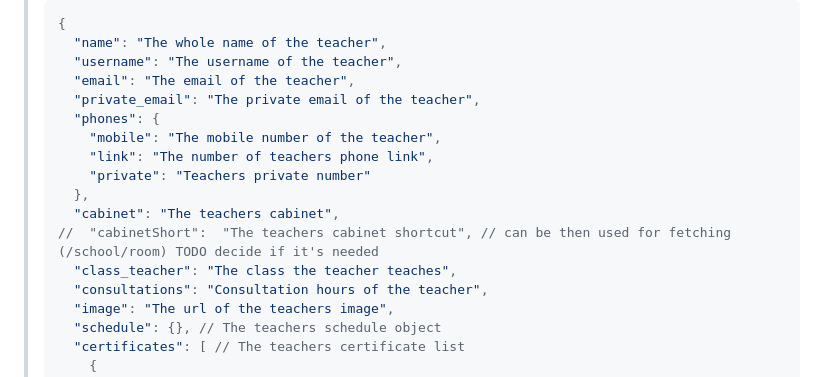
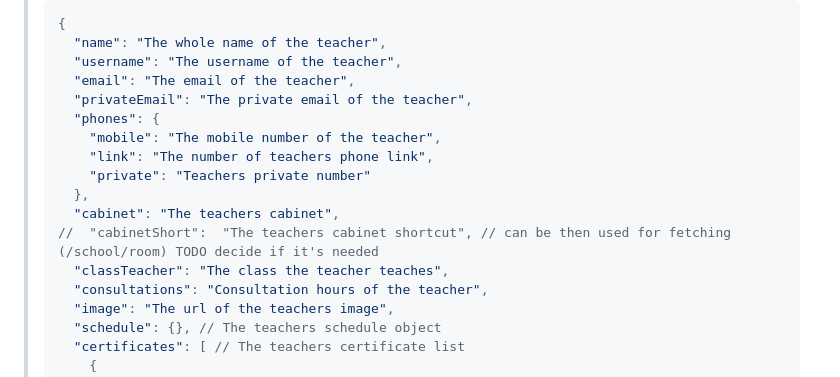
Before and after one commit to HonzaKubita/jecnaAPI, a Markdown page: DOCS.MD, the part around the change. GitHub-like rendering.

Commit message:
Fix: teacher response format

```diff
--- a/DOCS.MD
+++ b/DOCS.MD
@@ -291,7 +291,7 @@ Internal exception also returns code `500`, and it means that something has gone
 >   "name": "The whole name of the teacher",
 >   "username": "The username of the teacher",
 >   "email": "The email of the teacher",
->   "private_email": "The private email of the teacher",
+>   "privateEmail": "The private email of the teacher",
 >   "phones": {
 >     "mobile": "The mobile number of the teacher",
 >     "link": "The number of teachers phone link",
@@ -299,7 +299,7 @@ Internal exception also returns code `500`, and it means that something has gone
 >   },
 >   "cabinet": "The teachers cabinet",
 > //  "cabinetShort":  "The teachers cabinet shortcut", // can be then used for fetching (/school/room) TODO decide if it's needed
->   "class_teacher": "The class the teacher teaches",
+>   "classTeacher": "The class the teacher teaches",
 >   "consultations": "Consultation hours of the teacher",
 >   "image": "The url of the teachers image",
 >   "schedule": {}, // The teachers schedule object
```
